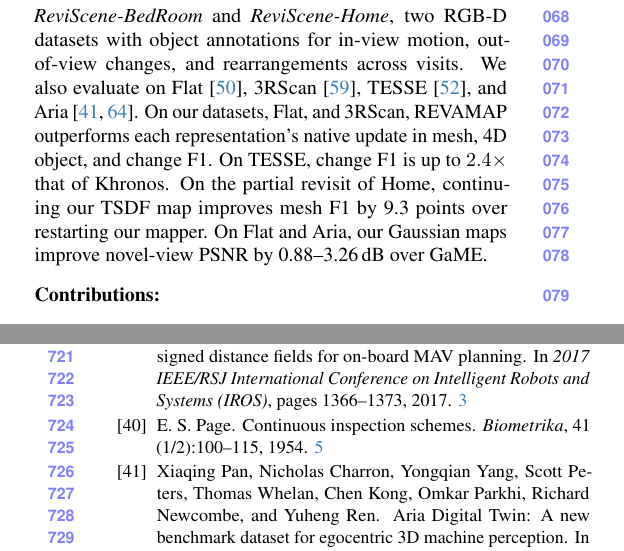
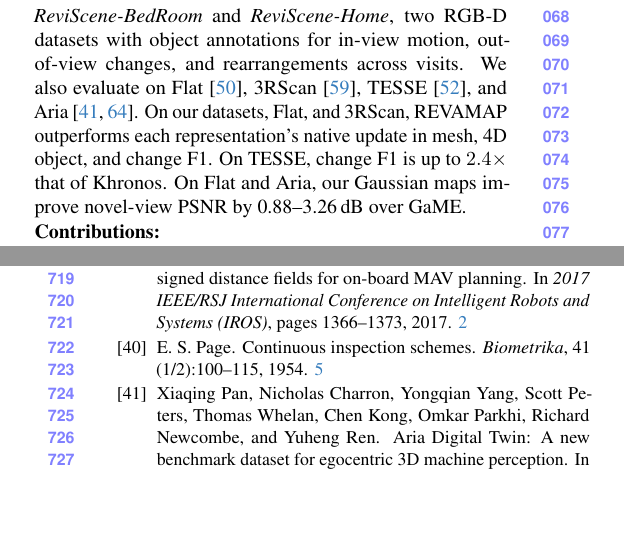
Before and after one commit to giltchcity/myncv---rpsl---daicma, a LaTeX paper (manuscript/main.tex): two parts of the columns of pages 2 and 12 of 13, joined at a grey line, cut so that both start at the same text, the shorter picture padded with empty space. Compiled offline with pdfLaTeX.

Commit message:
Keep partial-revisit comparison in experiments

```diff
--- a/manuscript/main.tex
+++ b/manuscript/main.tex
@@ -168,7 +168,7 @@
 
 Existing benchmarks annotate object changes either within one run or between scans. We therefore introduce \emph{ReviScene-BedRoom} and
 \emph{ReviScene-Home}, two RGB-D datasets with object annotations for in-view motion, out-of-view changes, and rearrangements
-across visits. We also evaluate on Flat~\cite{9811877}, 3RScan~\cite{9010673}, TESSE~\cite{Schmid-RSS-24}, and Aria~\cite{Pan_2023_ICCV,Yugay_2026_CVPR}. On our datasets, Flat, and 3RScan, \ours outperforms each representation's native update in mesh, 4D object, and change F1. On TESSE, change F1 is up to $2.4\times$ that of Khronos. On the partial revisit of Home, continuing our TSDF map improves mesh F1 by 9.3 points over restarting our mapper. On Flat and Aria, our Gaussian maps improve novel-view PSNR by 0.88--3.26\,dB over GaME.
+across visits. We also evaluate on Flat~\cite{9811877}, 3RScan~\cite{9010673}, TESSE~\cite{Schmid-RSS-24}, and Aria~\cite{Pan_2023_ICCV,Yugay_2026_CVPR}. On our datasets, Flat, and 3RScan, \ours outperforms each representation's native update in mesh, 4D object, and change F1. On TESSE, change F1 is up to $2.4\times$ that of Khronos. On Flat and Aria, our Gaussian maps improve novel-view PSNR by 0.88--3.26\,dB over GaME.
 
 % Our novelty lies in a unified object mechanism that operates across map representations, applying the same update rule to bring any map to the current state across 4D time.
 % \vspace{0mm}\noindent\textbf{Our novelty:} for different map representations facing scene dynamics, \ours corrects the map via a unified mechanism, applying the same state-driven rule to reflect the present.
```
